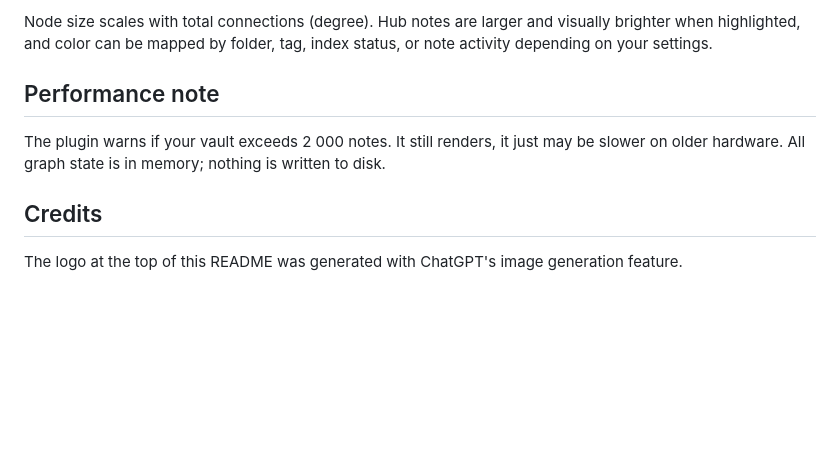
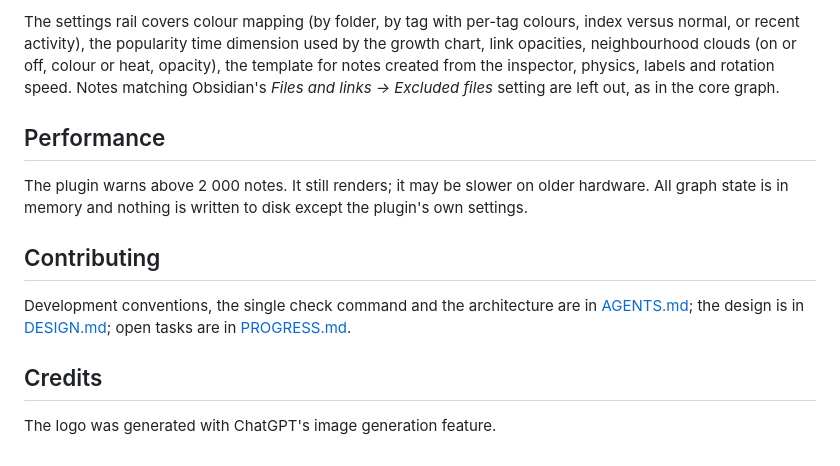
Before and after one commit to ZachFara/galaxy-graph, a Markdown page: README.md, the part around one of its changes. GitHub-like rendering; blank space fills up the shorter version.

```diff
--- a/README.md
+++ b/README.md
@@ -94,14 +75,22 @@ local neighborhood list:
 
-Node size scales with total connections (degree). Hub notes are larger and
-visually brighter when highlighted, and color can be mapped by folder, tag,
-index status, or note activity depending on your settings.
+The settings rail covers colour mapping (by folder, by tag with per-tag colours, index
+versus normal, or recent activity), the popularity time dimension used by the growth chart,
+link opacities, neighbourhood clouds (on or off, colour or heat, opacity), the template for
+notes created from the inspector, physics, labels and rotation speed. Notes matching
+Obsidian's _Files and links → Excluded files_ setting are left out, as in the core graph.
 
-## Performance note
+## Performance
 
-The plugin warns if your vault exceeds 2 000 notes. It still renders, it just
-may be slower on older hardware. All graph state is in memory; nothing is written
-to disk.
+The plugin warns above 2 000 notes. It still renders; it may be slower on older hardware.
+All graph state is in memory and nothing is written to disk except the plugin's own
+settings.
+
+## Contributing
+
+Development conventions, the single check command and the architecture are in
+[AGENTS.md](AGENTS.md); the design is in [DESIGN.md](DESIGN.md); open tasks are in
+[PROGRESS.md](PROGRESS.md).
 
 ## Credits
 
-The logo at the top of this README was generated with ChatGPT's image generation feature.
+The logo was generated with ChatGPT's image generation feature.
```
Also changed, not shown: other parts of README.md (+39 -58 lines), PROGRESS.md (+1 -1 lines), assets/galaxy_light.png (added), 3 other files.
